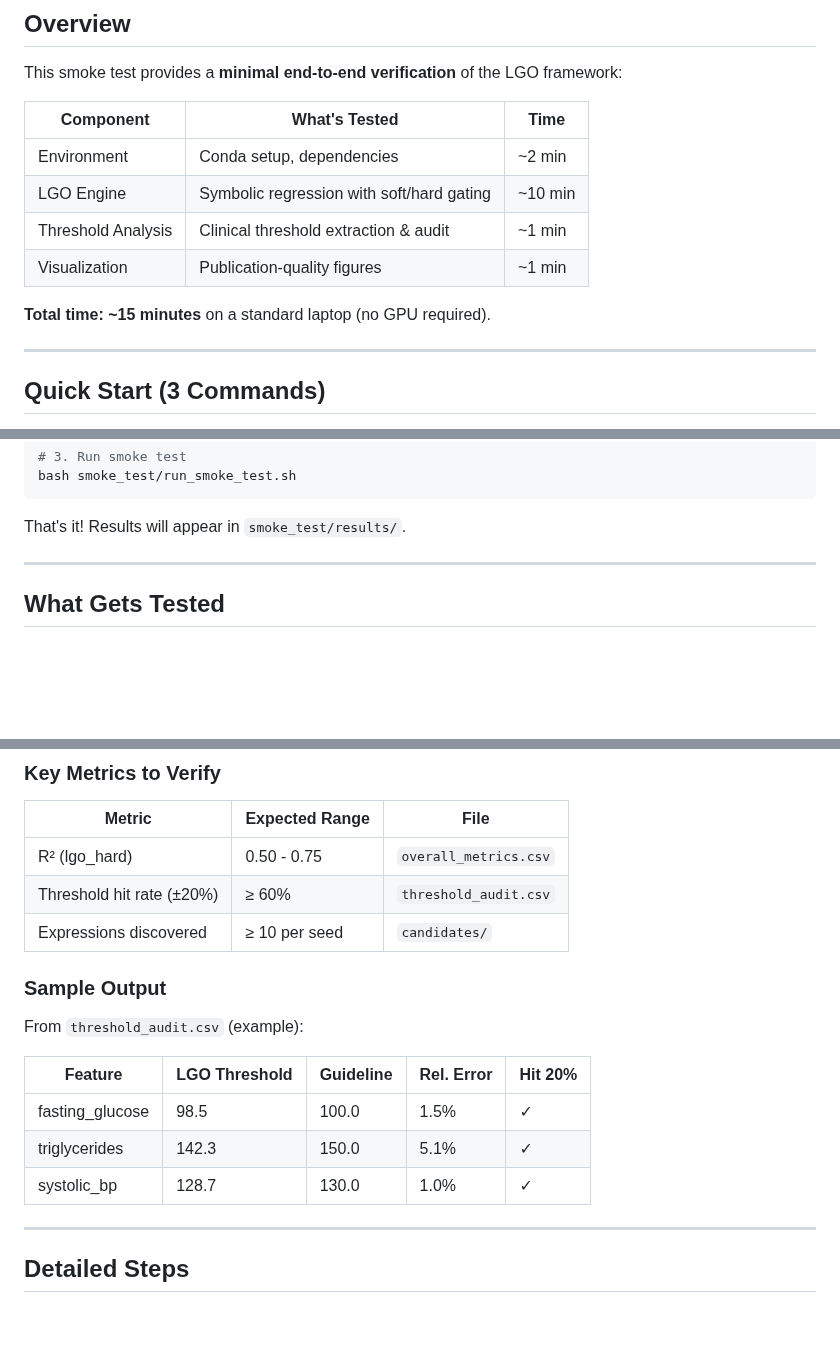
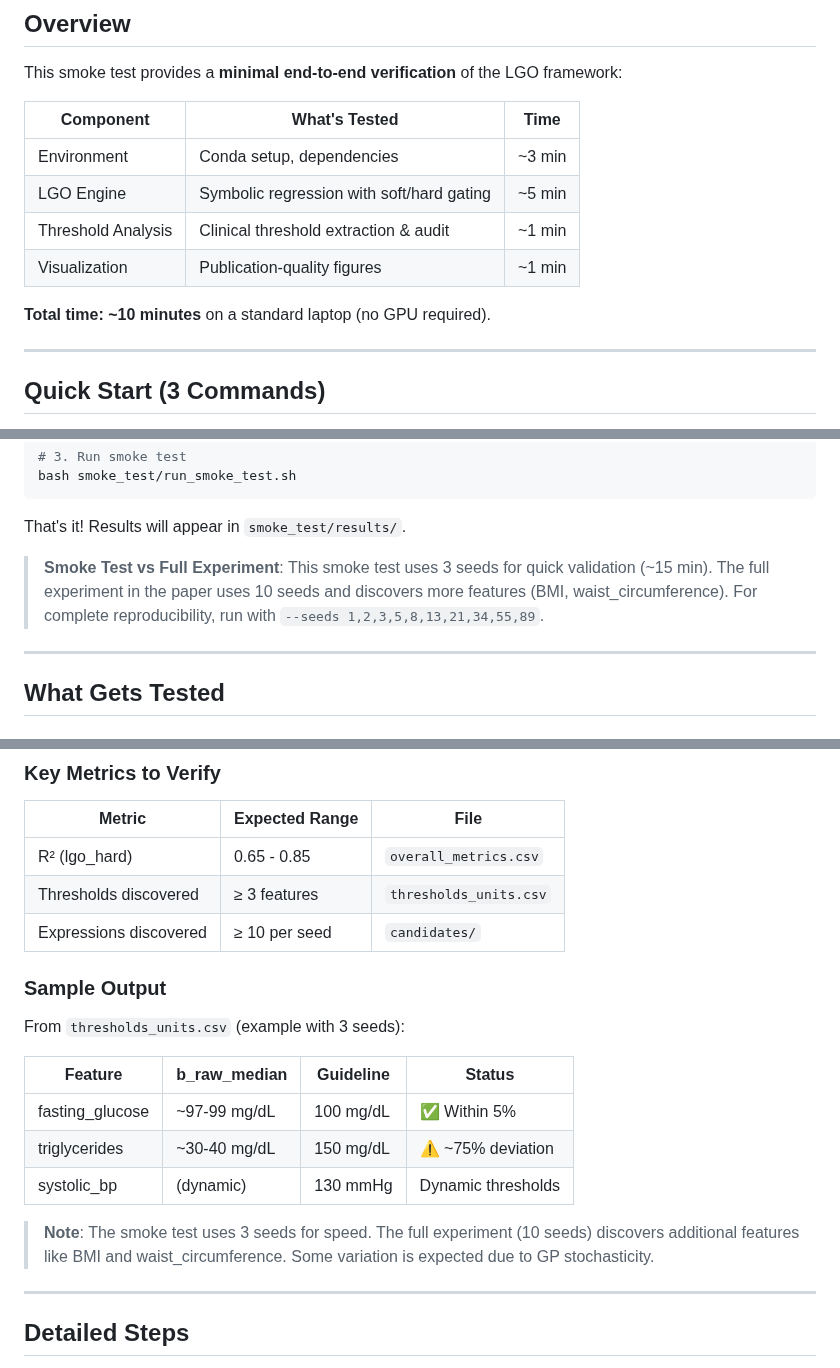
Before and after one commit to oudeng/LGO, a Markdown page: smoke_test/README_smoke_test.md, 3 parts joined by grey strips. Rendered like a GitHub page; blank space fills up the shorter version.

Commit message:
Revise smoke test README with updated metrics
Updated expected testing times and metrics in README.

````diff
--- a/smoke_test/README_smoke_test.md
+++ b/smoke_test/README_smoke_test.md
@@ -24,12 +24,12 @@ This smoke test provides a **minimal end-to-end verification** of the LGO framew
 
 | Component | What's Tested | Time |
 |-----------|---------------|------|
-| Environment | Conda setup, dependencies | ~2 min |
-| LGO Engine | Symbolic regression with soft/hard gating | ~10 min |
+| Environment | Conda setup, dependencies | ~3 min |
+| LGO Engine | Symbolic regression with soft/hard gating | ~5 min |
 | Threshold Analysis | Clinical threshold extraction & audit | ~1 min |
 | Visualization | Publication-quality figures | ~1 min |
 
-**Total time: ~15 minutes** on a standard laptop (no GPU required).
+**Total time: ~10 minutes** on a standard laptop (no GPU required).
 
 ---
 
@@ -49,6 +49,8 @@ bash smoke_test/run_smoke_test.sh
 ```
 
 That's it! Results will appear in `smoke_test/results/`.
+
+> **Smoke Test vs Full Experiment**: This smoke test uses 3 seeds for quick validation (~15 min). The full experiment in the paper uses 10 seeds and discovers more features (BMI, waist_circumference). For complete reproducibility, run with `--seeds 1,2,3,5,8,13,21,34,55,89`.
 
 ---
 
@@ -111,19 +113,21 @@ smoke_test/results/
 
 | Metric | Expected Range | File |
 |--------|---------------|------|
-| R² (lgo_hard) | 0.50 - 0.75 | `overall_metrics.csv` |
-| Threshold hit rate (±20%) | ≥ 60% | `threshold_audit.csv` |
+| R² (lgo_hard) | 0.65 - 0.85 | `overall_metrics.csv` |
+| Thresholds discovered | ≥ 3 features | `thresholds_units.csv` |
 | Expressions discovered | ≥ 10 per seed | `candidates/` |
 
 ### Sample Output
 
-From `threshold_audit.csv` (example):
+From `thresholds_units.csv` (example with 3 seeds):
 
-| Feature | LGO Threshold | Guideline | Rel. Error | Hit 20% |
-|---------|---------------|-----------|------------|---------|
-| fasting_glucose | 98.5 | 100.0 | 1.5% | ✓ |
-| triglycerides | 142.3 | 150.0 | 5.1% | ✓ |
-| systolic_bp | 128.7 | 130.0 | 1.0% | ✓ |
+| Feature | b_raw_median | Guideline | Status |
+|---------|--------------|-----------|--------|
+| fasting_glucose | ~97-99 mg/dL | 100 mg/dL | ✅ Within 5% |
+| triglycerides | ~30-40 mg/dL | 150 mg/dL | ⚠️ ~75% deviation |
+| systolic_bp | (dynamic) | 130 mmHg | Dynamic thresholds |
+
+> **Note**: The smoke test uses 3 seeds for speed. The full experiment (10 seeds) discovers additional features like BMI and waist_circumference. Some variation is expected due to GP stochasticity.
 
 ---
 
````
